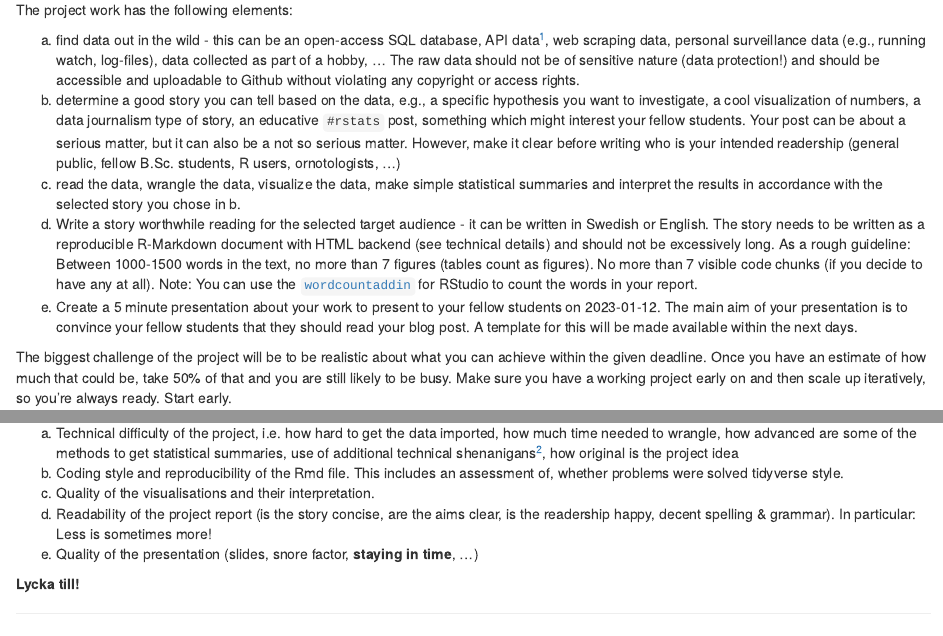
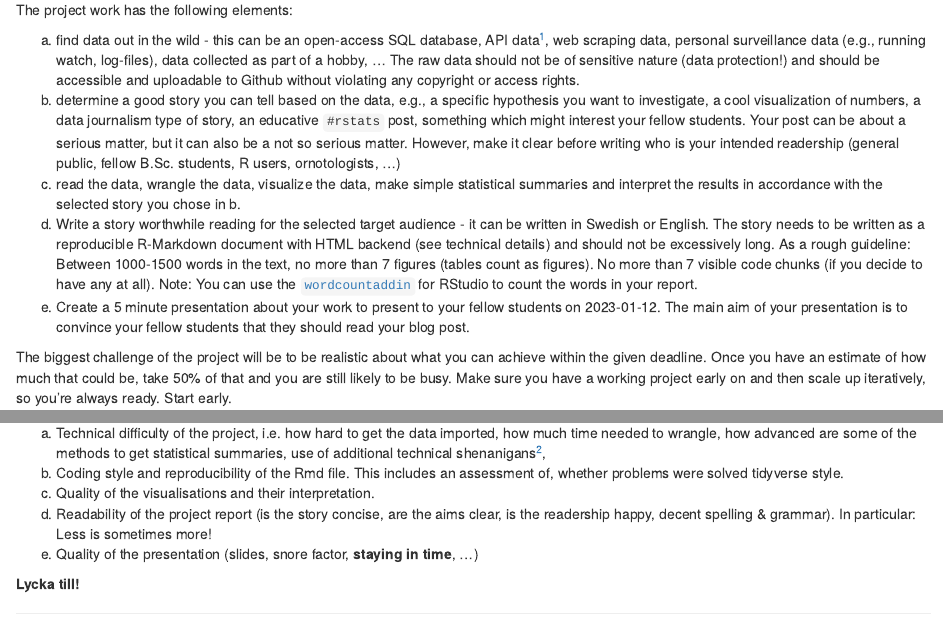
Before and after one commit to MT4007-HT22/MT4007-HT22.github.io, an R Markdown document (project.Rmd): the page in a window 1100 px wide, from 620 px down, and a second part further down, joined at a grey line. The pictures show the output file project.html that the author committed with the source, opened offline; library style sheets and scripts come from the installed R packages.

Commit message:
removed stuff about template to make, as it exists now

```diff
--- a/project.Rmd
+++ b/project.Rmd
@@ -36,7 +36,7 @@ and should be accessible and uploadable to Github without violating any copyrigh
 b. determine a good story you can tell based on the data, e.g., a specific hypothesis you want to investigate, a cool visualization of numbers, a data journalism type of story, an educative `#rstats` post, something which might interest your fellow students. Your post can be about a serious matter, but it can also be a not so serious matter. However, make it clear before writing who is your intended readership (general public, fellow B.Sc. students, R users, ornotologists, ...)
 c. read the data, wrangle the data, visualize the data, make simple statistical summaries and interpret the results in accordance with the selected story you chose in b.
 d. Write a story worthwhile reading for the selected target audience - it can be written in Swedish or English. The story needs to be written as a reproducible R-Markdown document with HTML backend (see technical details) and should not be excessively long. As a rough guideline: Between 1000-1500 words in the text, no more than 7 figures (tables count as figures). No more than 7 visible code chunks (if you decide to have any at all). Note: You can use the [`wordcountaddin`](https://github.com/benmarwick/wordcountaddin) for RStudio to count the words in your report.
-e. Create a 5 minute presentation about your work to present to your fellow students on 2023-01-12. The main aim of your presentation is to convince your fellow students that they should read your blog post. A template for this will be made available within the next days.
+e. Create a 5 minute presentation about your work to present to your fellow students on 2023-01-12. The main aim of your presentation is to convince your fellow students that they should read your blog post.
 
 The biggest challenge of the project will be to be realistic about what you can achieve within the given deadline. Once you have an estimate of how much that could be, take 50% of that and you are still likely to be busy. Make sure you have a working project early on and then scale up iteratively, so you're always ready. Start early.
 
@@ -78,7 +78,7 @@ Final note: For the presentation the data wrangling steps do not need to be repe
 
 The project will be graded based on the following five dimensions, which have equal weight:
 
-a. Technical difficulty of the project, i.e. how hard to get the data imported, how much time needed to wrangle, how advanced are some of the methods to get statistical summaries, use of additional technical shenanigans[^2], how original is the project idea
+a. Technical difficulty of the project, i.e. how hard to get the data imported, how much time needed to wrangle, how advanced are some of the methods to get statistical summaries, use of additional technical shenanigans[^2],
 b. Coding style and reproducibility of the Rmd file. This includes an assessment of, whether problems were solved tidyverse style.
 c. Quality of the visualisations and their interpretation.
 d. Readability of the project report (is the story concise, are the aims clear, is the readership happy, decent spelling & grammar). In particular: Less is sometimes more!
```
Also changed, not shown: project.html.
